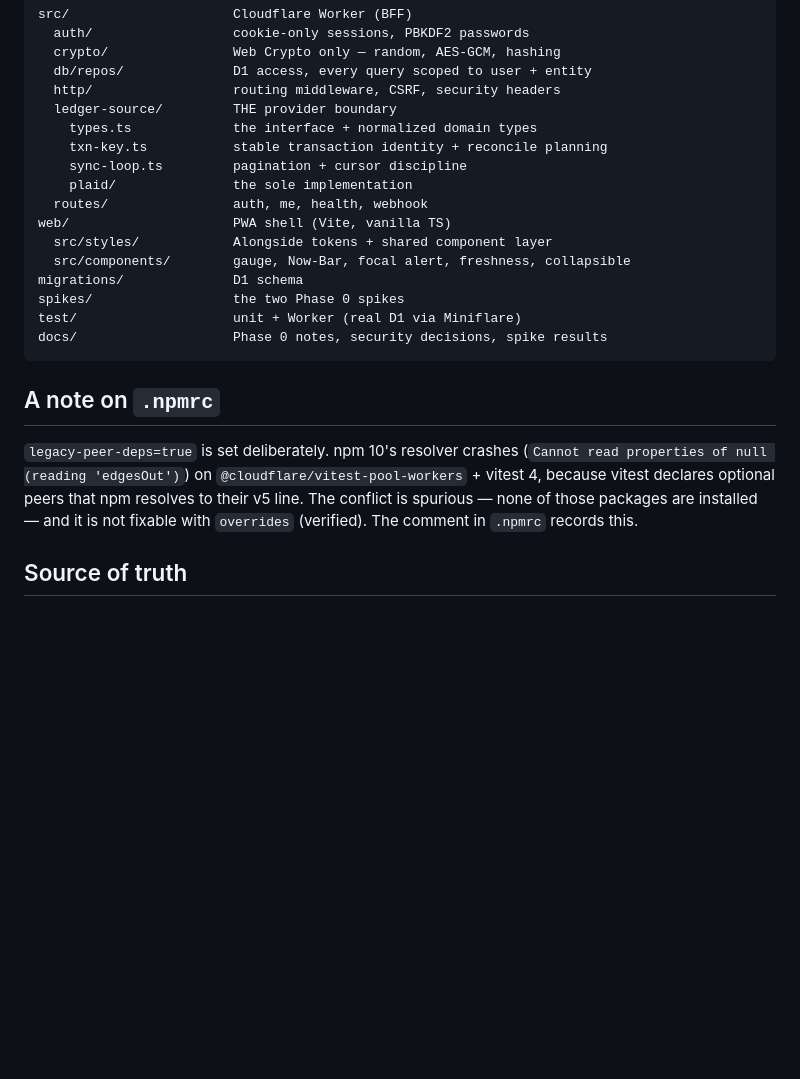
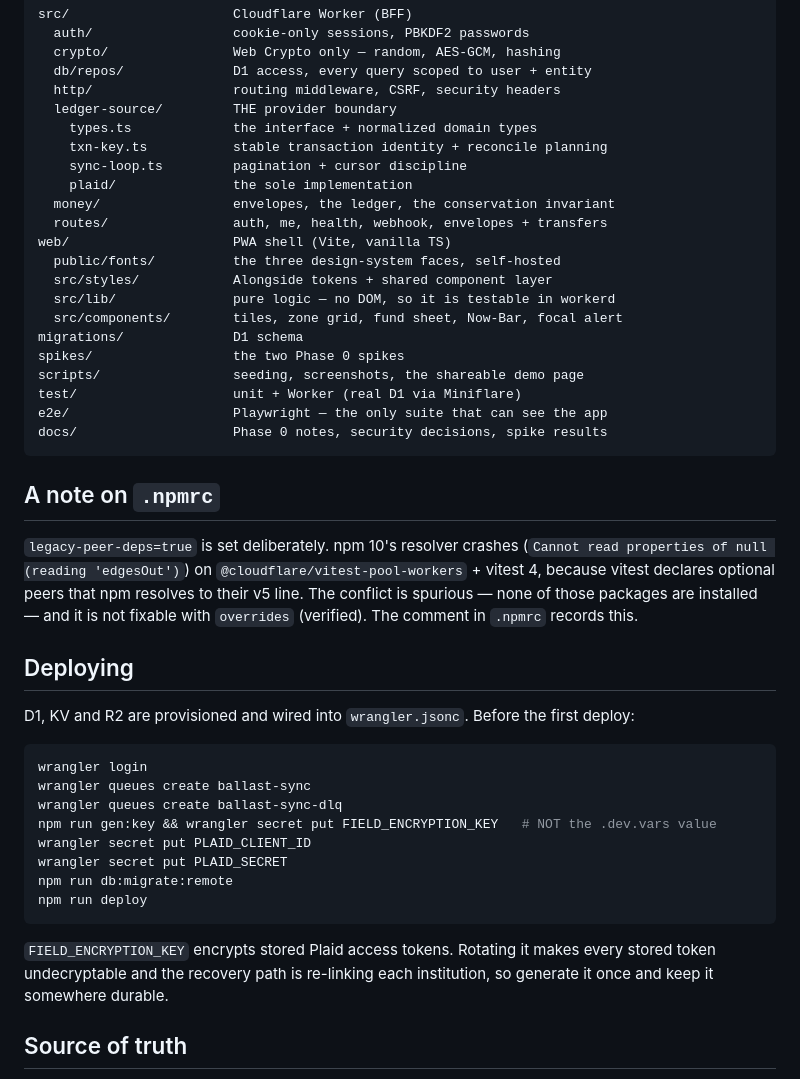
Before and after one commit to prestonaddison-jpg/Ballast-Budget-App, a Markdown page: README.md, the part around one of its changes. Drawn GitHub-style; blank space fills up the shorter version.

````diff
--- a/README.md
+++ b/README.md
@@ -62,13 +88,18 @@ src/                     Cloudflare Worker (BFF)
     txn-key.ts           stable transaction identity + reconcile planning
     sync-loop.ts         pagination + cursor discipline
     plaid/               the sole implementation
-  routes/                auth, me, health, webhook
+  money/                 envelopes, the ledger, the conservation invariant
+  routes/                auth, me, health, webhook, envelopes + transfers
 web/                     PWA shell (Vite, vanilla TS)
+  public/fonts/          the three design-system faces, self-hosted
   src/styles/            Alongside tokens + shared component layer
-  src/components/        gauge, Now-Bar, focal alert, freshness, collapsible
+  src/lib/               pure logic — no DOM, so it is testable in workerd
+  src/components/        tiles, zone grid, fund sheet, Now-Bar, focal alert
 migrations/              D1 schema
 spikes/                  the two Phase 0 spikes
+scripts/                 seeding, screenshots, the shareable demo page
 test/                    unit + Worker (real D1 via Miniflare)
+e2e/                     Playwright — the only suite that can see the app
 docs/                    Phase 0 notes, security decisions, spike results
 ```
 
@@ -81,6 +112,26 @@ peers that npm resolves to their v5 line. The conflict is spurious — none of
 those packages are installed — and it is not fixable with `overrides`
 (verified). The comment in `.npmrc` records this.
 
+## Deploying
+
+D1, KV and R2 are provisioned and wired into `wrangler.jsonc`. Before the first
+deploy:
+
+```bash
+wrangler login
+wrangler queues create ballast-sync
+wrangler queues create ballast-sync-dlq
+npm run gen:key && wrangler secret put FIELD_ENCRYPTION_KEY   # NOT the .dev.vars value
+wrangler secret put PLAID_CLIENT_ID
+wrangler secret put PLAID_SECRET
+npm run db:migrate:remote
+npm run deploy
+```
+
+`FIELD_ENCRYPTION_KEY` encrypts stored Plaid access tokens. Rotating it makes
+every stored token undecryptable and the recovery path is re-linking each
+institution, so generate it once and keep it somewhere durable.
+
 ## Source of truth
 
 `MAIN_Ballast-Build-Blueprint.md` v3.0 is the specification. Section references
````
Also changed, not shown: other parts of README.md (+32 -6 lines).
